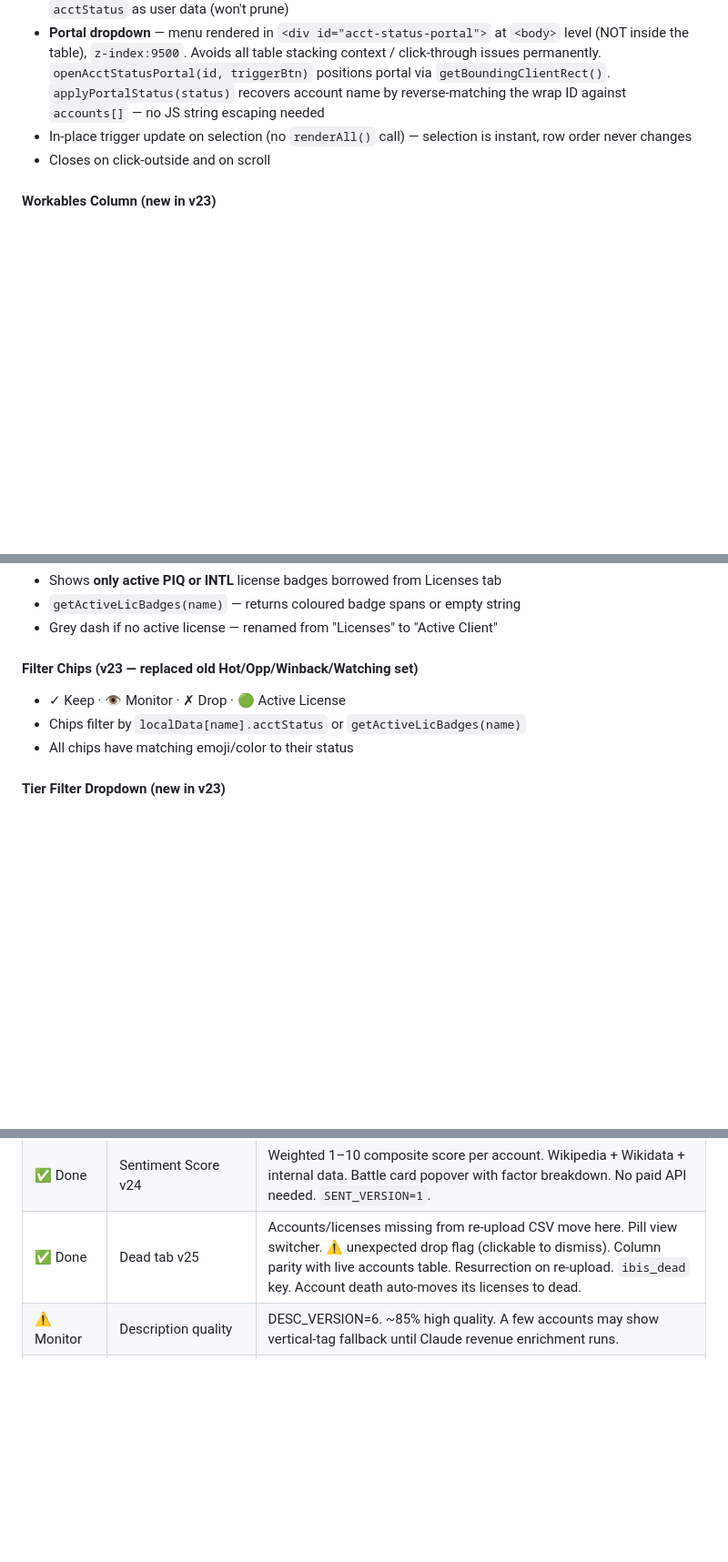
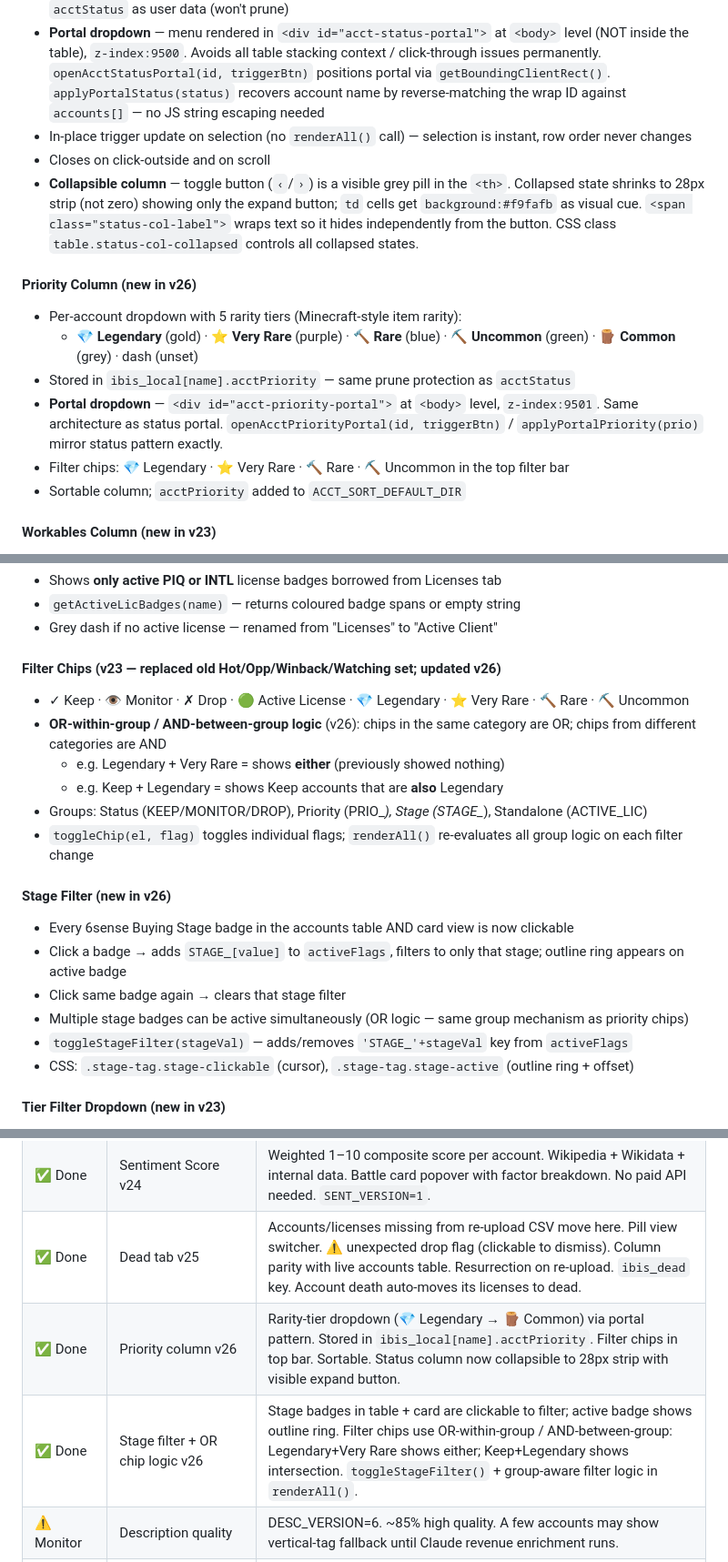
Before and after one commit to Dabbs4Dan/ibisworld-dashboard, a Markdown page: CLAUDE.md, 3 parts joined by grey strips. Shown at 91% size. Drawn GitHub-style; blank space fills up the shorter version.

Commit message:
CLAUDE.md: document v26 Priority column, stage filter, OR chip logic
Co-Authored-By: Claude Sonnet 4.6 <noreply@anthropic.com>

```diff
--- a/CLAUDE.md
+++ b/CLAUDE.md
@@ -70,6 +70,15 @@ Status | Company | Vertical | Tier | Revenue | Score | Workables | US Client | A
 - **Portal dropdown** — menu rendered in `<div id="acct-status-portal">` at `<body>` level (NOT inside the table), `z-index:9500`. Avoids all table stacking context / click-through issues permanently. `openAcctStatusPortal(id, triggerBtn)` positions portal via `getBoundingClientRect()`. `applyPortalStatus(status)` recovers account name by reverse-matching the wrap ID against `accounts[]` — no JS string escaping needed
 - In-place trigger update on selection (no `renderAll()` call) — selection is instant, row order never changes
 - Closes on click-outside and on scroll
+- **Collapsible column** — toggle button (`‹`/`›`) is a visible grey pill in the `<th>`. Collapsed state shrinks to 28px strip (not zero) showing only the expand button; `td` cells get `background:#f9fafb` as visual cue. `<span class="status-col-label">` wraps text so it hides independently from the button. CSS class `table.status-col-collapsed` controls all collapsed states.
+
+#### Priority Column (new in v26)
+- Per-account dropdown with 5 rarity tiers (Minecraft-style item rarity):
+  - 💎 **Legendary** (gold) · ⭐ **Very Rare** (purple) · 🔨 **Rare** (blue) · ⛏ **Uncommon** (green) · 🪵 **Common** (grey) · dash (unset)
+- Stored in `ibis_local[name].acctPriority` — same prune protection as `acctStatus`
+- **Portal dropdown** — `<div id="acct-priority-portal">` at `<body>` level, `z-index:9501`. Same architecture as status portal. `openAcctPriorityPortal(id, triggerBtn)` / `applyPortalPriority(prio)` mirror status pattern exactly.
+- Filter chips: 💎 Legendary · ⭐ Very Rare · 🔨 Rare · ⛏ Uncommon in the top filter bar
+- Sortable column; `acctPriority` added to `ACCT_SORT_DEFAULT_DIR`
 
 #### Workables Column (new in v23)
 - Purple circle `<span class="wkbl-dot">` with count of non-archived entries in `ibis_opps` matching the account name
@@ -84,10 +93,21 @@ Status | Company | Vertical | Tier | Revenue | Score | Workables | US Client | A
 - `getActiveLicBadges(name)` — returns coloured badge spans or empty string
 - Grey dash if no active license — renamed from "Licenses" to "Active Client"
 
-#### Filter Chips (v23 — replaced old Hot/Opp/Winback/Watching set)
-- ✓ Keep · 👁 Monitor · ✗ Drop · 🟢 Active License
-- Chips filter by `localData[name].acctStatus` or `getActiveLicBadges(name)`
-- All chips have matching emoji/color to their status
+#### Filter Chips (v23 — replaced old Hot/Opp/Winback/Watching set; updated v26)
+- ✓ Keep · 👁 Monitor · ✗ Drop · 🟢 Active License · 💎 Legendary · ⭐ Very Rare · 🔨 Rare · ⛏ Uncommon
+- **OR-within-group / AND-between-group logic** (v26): chips in the same category are OR; chips from different categories are AND
+  - e.g. Legendary + Very Rare = shows **either** (previously showed nothing)
+  - e.g. Keep + Legendary = shows Keep accounts that are **also** Legendary
+- Groups: Status (KEEP/MONITOR/DROP), Priority (PRIO_*), Stage (STAGE_*), Standalone (ACTIVE_LIC)
+- `toggleChip(el, flag)` toggles individual flags; `renderAll()` re-evaluates all group logic on each filter change
+
+#### Stage Filter (new in v26)
+- Every 6sense Buying Stage badge in the accounts table AND card view is now clickable
+- Click a badge → adds `STAGE_[value]` to `activeFlags`, filters to only that stage; outline ring appears on active badge
+- Click same badge again → clears that stage filter
+- Multiple stage badges can be active simultaneously (OR logic — same group mechanism as priority chips)
+- `toggleStageFilter(stageVal)` — adds/removes `'STAGE_'+stageVal` key from `activeFlags`
+- CSS: `.stage-tag.stage-clickable` (cursor), `.stage-tag.stage-active` (outline ring + offset)
 
 #### Tier Filter Dropdown (new in v23)
 - Multi-select checkbox dropdown on the Tier column header (matches license tab filter pattern)
@@ -514,6 +534,8 @@ When a new session begins, Claude Code should:
 | ✅ Done | acctStatus prune protection | `pruneStaleLocalData` now treats `acctStatus` as user data — won't prune an entry that has a Keep/Monitor/Drop set. |
 | ✅ Done | Sentiment Score v24 | Weighted 1–10 composite score per account. Wikipedia + Wikidata + internal data. Battle card popover with factor breakdown. No paid API needed. `SENT_VERSION=1`. |
 | ✅ Done | Dead tab v25 | Accounts/licenses missing from re-upload CSV move here. Pill view switcher. ⚠️ unexpected drop flag (clickable to dismiss). Column parity with live accounts table. Resurrection on re-upload. `ibis_dead` key. Account death auto-moves its licenses to dead. |
+| ✅ Done | Priority column v26 | Rarity-tier dropdown (💎 Legendary → 🪵 Common) via portal pattern. Stored in `ibis_local[name].acctPriority`. Filter chips in top bar. Sortable. Status column now collapsible to 28px strip with visible expand button. |
+| ✅ Done | Stage filter + OR chip logic v26 | Stage badges in table + card are clickable to filter; active badge shows outline ring. Filter chips use OR-within-group / AND-between-group: Legendary+Very Rare shows either; Keep+Legendary shows intersection. `toggleStageFilter()` + group-aware filter logic in `renderAll()`. |
 | ⚠️ Monitor | Description quality | DESC_VERSION=6. ~85% high quality. A few accounts may show vertical-tag fallback until Claude revenue enrichment runs. |
 | ⚠️ Monitor | Sentiment score tuning | Score weights and thresholds may need adjustment after real-world use. Headline auto-generation covers ~10 scenarios. |
 | 🗺️ Future | Cloudflare Worker proxy | `cloudflare-worker.js` ready in repo. Would unlock Claude API enrichment for higher-quality revenue, descriptions, and AI-powered sentiment from live site. |
```
